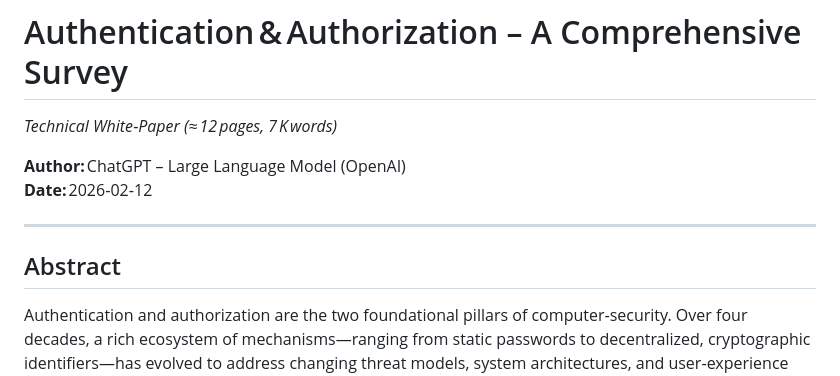
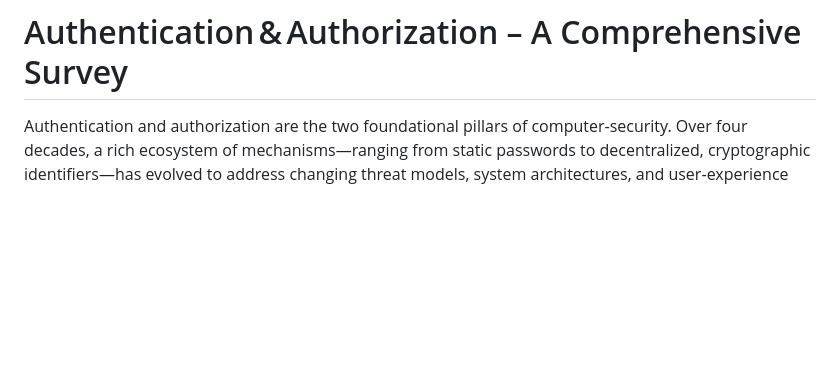
Before and after one commit to sunilkdasdev/writeups, a Markdown page: Authentication&Authorization.md, the part around the change. Drawn GitHub-style; blank space fills up the shorter version.

Commit message:
Update Authentication and Authorization document
Removed author and date information from the document.

```diff
--- a/Authentication&Authorization.md
+++ b/Authentication&Authorization.md
@@ -1,13 +1,5 @@
 # Authentication & Authorization – A Comprehensive Survey
 
-*Technical White‑Paper (≈ 12 pages, 7 K words)*
-
-**Author:** ChatGPT – Large Language Model (OpenAI)
-**Date:** 2026‑02‑12
-
----
-
-## Abstract
 
 Authentication and authorization are the two foundational pillars of computer‑security. Over four decades, a rich ecosystem of mechanisms—ranging from static passwords to decentralized, cryptographic identifiers—has evolved to address changing threat models, system architectures, and user‑experience expectations. This paper presents a **chronological taxonomy**, a **formal comparative analysis**, and a **forward‑looking discussion** of the most influential techniques. We contrast **authentication** (who you are) with **authorization** (what you may do), examine the interplay of **session management**, **token‑based models**, and **policy‑driven access control**, and evaluate each method against criteria such as **security**, **scalability**, **usability**, and **operational complexity**. Finally, we identify research gaps and emerging trends (Zero‑Trust, Decentralized Identity, Continuous Authentication) that will shape the next generation of secure systems.
 
```
